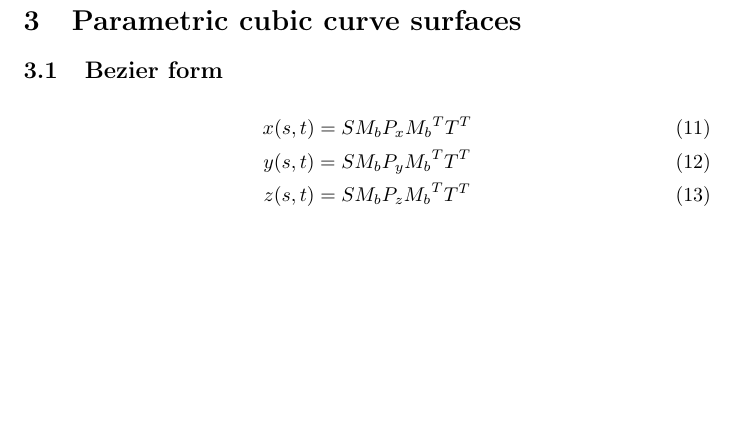
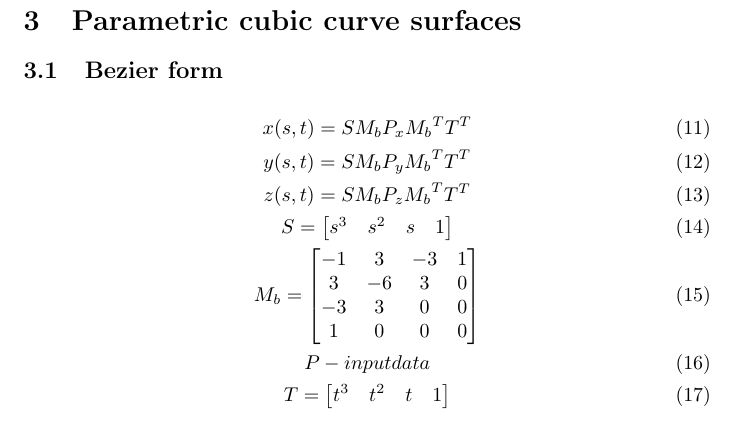
Before and after one commit to dazzlemon/diit_121-ipz_y2_cg, a LaTeX document (3/docs/affine_transforms/affine_transforms3d.tex): part of page 4 of 4, cut so that both start at the same text, the shorter picture padded with empty space. Compiled offline with pdfLaTeX.

Commit message:
bezier form

```diff
--- a/3/docs/affine_transforms/affine_transforms3d.tex
+++ b/3/docs/affine_transforms/affine_transforms3d.tex
@@ -221,6 +221,21 @@ $K_x = K_y \neq~K_z$
 \begin{gather}
 	x(s, t) = S M_b P_x {M_b}^T T^T\\
 	y(s, t) = S M_b P_y {M_b}^T T^T\\
-	z(s, t) = S M_b P_z {M_b}^T T^T
+	z(s, t) = S M_b P_z {M_b}^T T^T\\
+	S = \begin{bmatrix}
+		s^3 & s^2 & s & 1
+	\end{bmatrix}
+	\\
+	M_b = \begin{bmatrix}
+		-1 &  3 & -3 & 1\\
+		 3 & -6 &  3 & 0\\
+		-3 &  3 &  0 & 0\\
+		 1 &  0 &  0 & 0
+	\end{bmatrix}
+	\\
+	P - input data\\
+	T = \begin{bmatrix}
+		t^3 & t^2 & t & 1
+	\end{bmatrix}
 \end{gather}
 \end{document}
```
Also changed, not shown: 3/docs/affine_transforms/affine_transforms3d.pdf, 1 other file.
